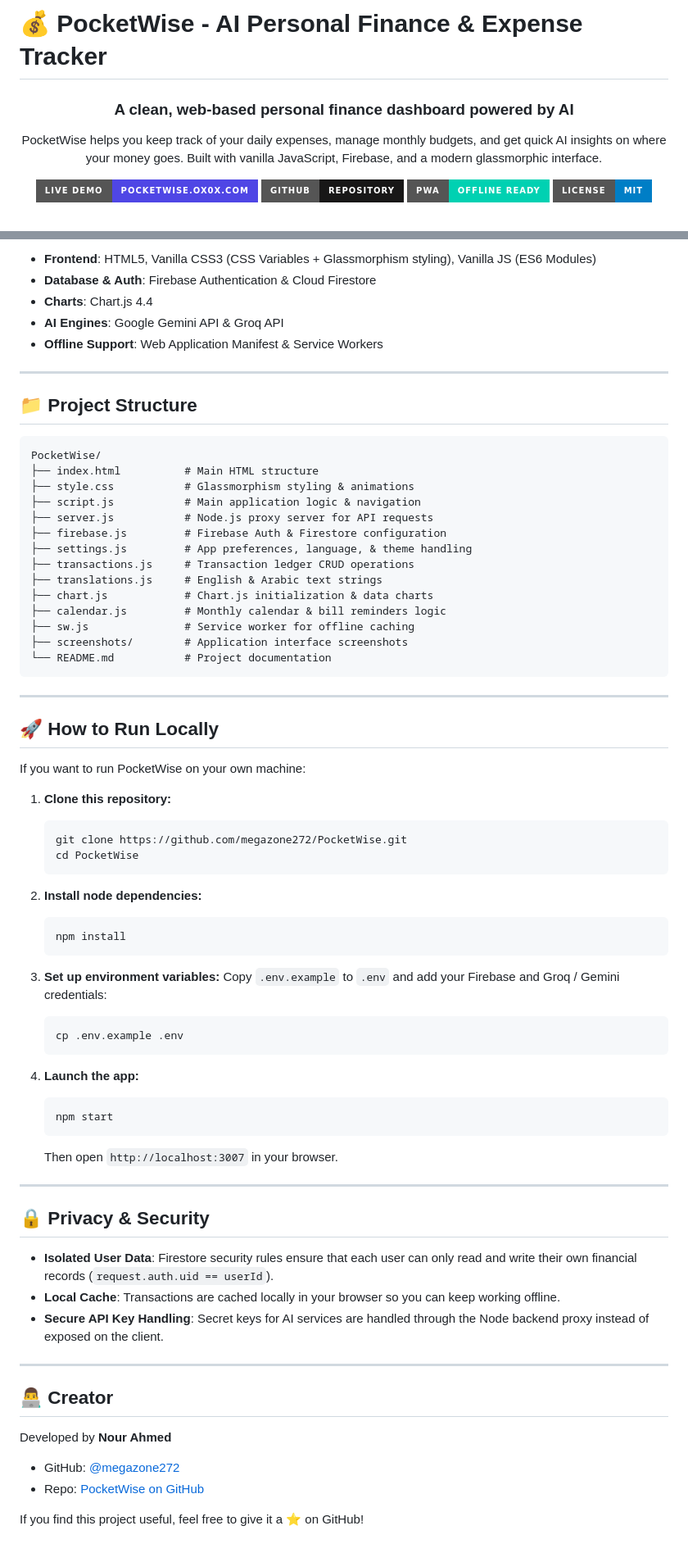
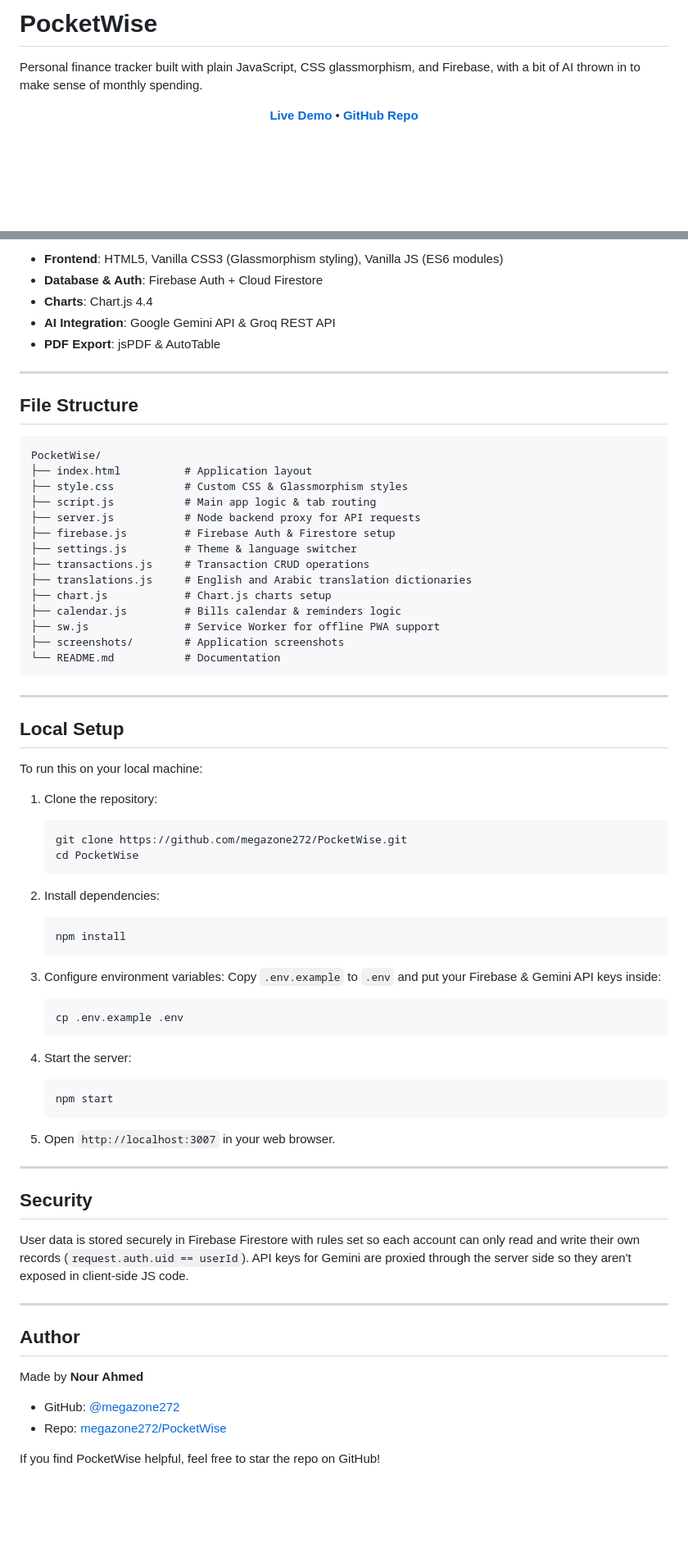
Before and after one commit to megazone272/PocketWise, a Markdown page: README.md, 2 parts joined by grey strips. Shown at 82% size. GitHub-like rendering; badges without logos; blank space fills up the shorter version.

Commit message:
docs: simplify README narrative and humanize tone

````diff
--- a/README.md
+++ b/README.md
@@ -1,20 +1,10 @@
-# 💰 PocketWise - AI Personal Finance & Expense Tracker
+# PocketWise
 
-<div align="center">
-
-### A clean, web-based personal finance dashboard powered by AI
-
-PocketWise helps you keep track of your daily expenses, manage monthly budgets, and get quick AI insights on where your money goes. Built with vanilla JavaScript, Firebase, and a modern glassmorphic interface.
+Personal finance tracker built with plain JavaScript, CSS glassmorphism, and Firebase, with a bit of AI thrown in to make sense of monthly spending.
 
 <p align="center">
-  <a href="https://pocketwise.ox0x.com">
-    <img src="https://img.shields.io/badge/Live_Demo-pocketwise.ox0x.com-4f46e5?style=for-the-badge&logo=googlechrome&logoColor=white" alt="Live Demo" />
-  </a>
-  <a href="https://github.com/megazone272/PocketWise">
-    <img src="https://img.shields.io/badge/GitHub-Repository-181717?style=for-the-badge&logo=github&logoColor=white" alt="GitHub Repo" />
-  </a>
-  <img src="https://img.shields.io/badge/PWA-Offline_Ready-00D1B2?style=for-the-badge&logo=pwa&logoColor=white" alt="PWA Ready" />
-  <img src="https://img.shields.io/badge/License-MIT-blue.svg?style=for-the-badge" alt="License" />
+  <a href="https://pocketwise.ox0x.com"><b>Live Demo</b></a> •
+  <a href="https://github.com/megazone272/PocketWise"><b>GitHub Repo</b></a>
 </p>
 
 <br/>
@@ -137,74 +116,73 @@ I created PocketWise to solve that. It gives you a fast, lightweight dashboard t
 
-- **Frontend**: HTML5, Vanilla CSS3 (CSS Variables + Glassmorphism styling), Vanilla JS (ES6 Modules)
-- **Database & Auth**: Firebase Authentication & Cloud Firestore
+- **Frontend**: HTML5, Vanilla CSS3 (Glassmorphism styling), Vanilla JS (ES6 modules)
+- **Database & Auth**: Firebase Auth + Cloud Firestore
 - **Charts**: Chart.js 4.4
-- **AI Engines**: Google Gemini API & Groq API
-- **Offline Support**: Web Application Manifest & Service Workers
+- **AI Integration**: Google Gemini API & Groq REST API
+- **PDF Export**: jsPDF & AutoTable
 
 ---
 
-## 📁 Project Structure
+## File Structure
 
 ```text
 PocketWise/
-├── index.html          # Main HTML structure
-├── style.css           # Glassmorphism styling & animations
-├── script.js           # Main application logic & navigation
-├── server.js           # Node.js proxy server for API requests
-├── firebase.js         # Firebase Auth & Firestore configuration
-├── settings.js         # App preferences, language, & theme handling
-├── transactions.js     # Transaction ledger CRUD operations
-├── translations.js     # English & Arabic text strings
-├── chart.js            # Chart.js initialization & data charts
-├── calendar.js         # Monthly calendar & bill reminders logic
-├── sw.js               # Service worker for offline caching
-├── screenshots/        # Application interface screenshots
-└── README.md           # Project documentation
+├── index.html          # Application layout
+├── style.css           # Custom CSS & Glassmorphism styles
+├── script.js           # Main app logic & tab routing
+├── server.js           # Node backend proxy for API requests
+├── firebase.js         # Firebase Auth & Firestore setup
+├── settings.js         # Theme & language switcher
+├── transactions.js     # Transaction CRUD operations
+├── translations.js     # English and Arabic translation dictionaries
+├── chart.js            # Chart.js charts setup
+├── calendar.js         # Bills calendar & reminders logic
+├── sw.js               # Service Worker for offline PWA support
+├── screenshots/        # Application screenshots
+└── README.md           # Documentation
 ```
 
 ---
 
-## 🚀 How to Run Locally
+## Local Setup
 
-If you want to run PocketWise on your own machine:
+To run this on your local machine:
 
-1. **Clone this repository:**
+1. Clone the repository:
    ```bash
    git clone https://github.com/megazone272/PocketWise.git
    cd PocketWise
    ```
 
-2. **Install node dependencies:**
+2. Install dependencies:
    ```bash
    npm install
    ```
 
-3. **Set up environment variables:**
-   Copy `.env.example` to `.env` and add your Firebase and Groq / Gemini credentials:
+3. Configure environment variables:
+   Copy `.env.example` to `.env` and put your Firebase & Gemini API keys inside:
    ```bash
    cp .env.example .env
    ```
 
-4. **Launch the app:**
+4. Start the server:
    ```bash
    npm start
    ```
-   Then open `http://localhost:3007` in your browser.
+
+5. Open `http://localhost:3007` in your web browser.
 
 ---
 
-## 🔒 Privacy & Security
+## Security
 
-- **Isolated User Data**: Firestore security rules ensure that each user can only read and write their own financial records (`request.auth.uid == userId`).
-- **Local Cache**: Transactions are cached locally in your browser so you can keep working offline.
-- **Secure API Key Handling**: Secret keys for AI services are handled through the Node backend proxy instead of exposed on the client.
+User data is stored securely in Firebase Firestore with rules set so each account can only read and write their own records (`request.auth.uid == userId`). API keys for Gemini are proxied through the server side so they aren't exposed in client-side JS code.
 
 ---
 
-## 👨‍💻 Creator
+## Author
 
-Developed by **Nour Ahmed**
+Made by **Nour Ahmed**
 - GitHub: [@megazone272](https://github.com/megazone272)
-- Repo: [PocketWise on GitHub](https://github.com/megazone272/PocketWise)
+- Repo: [megazone272/PocketWise](https://github.com/megazone272/PocketWise)
 
-If you find this project useful, feel free to give it a ⭐ on GitHub!
+If you find PocketWise helpful, feel free to star the repo on GitHub!
````
Also changed, not shown: other parts of README.md (+45 -56 lines).
